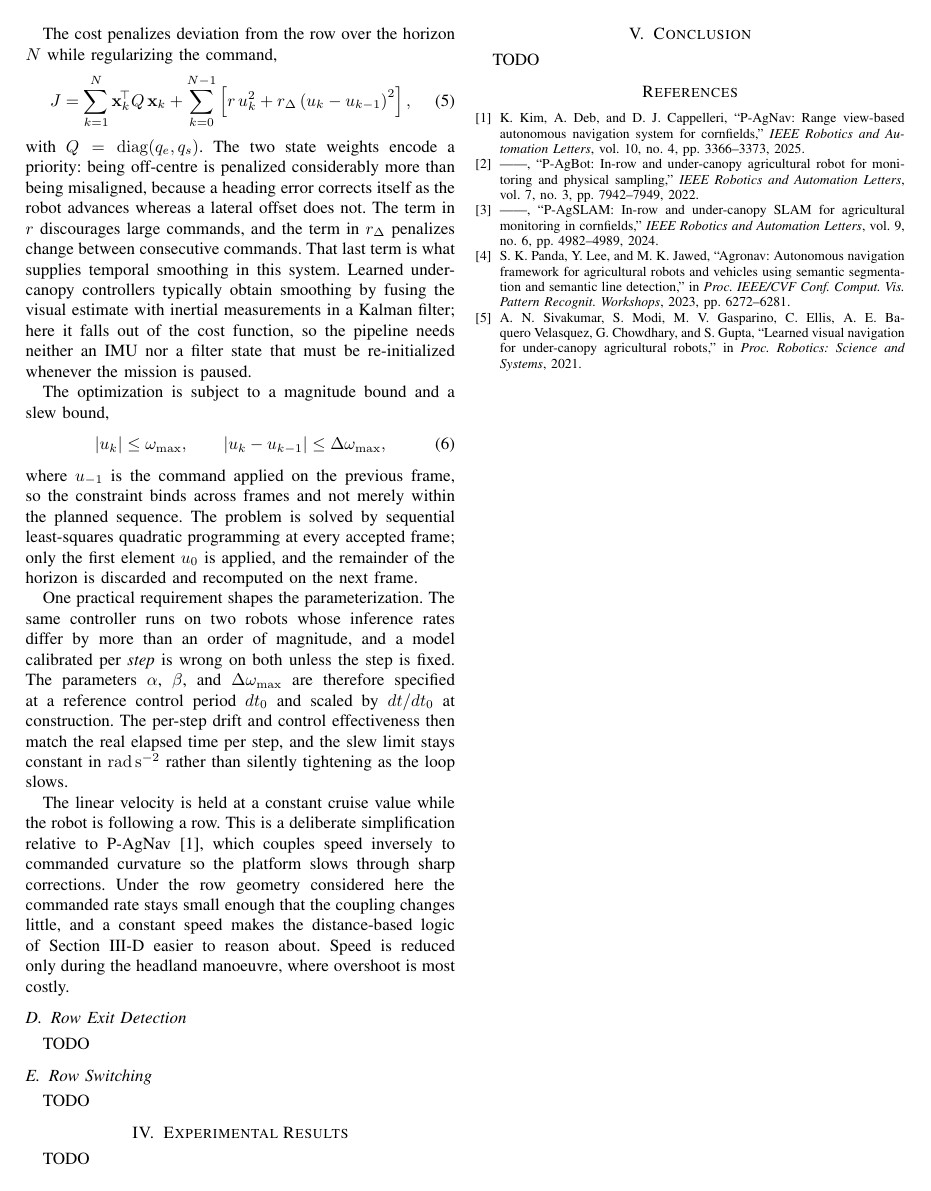
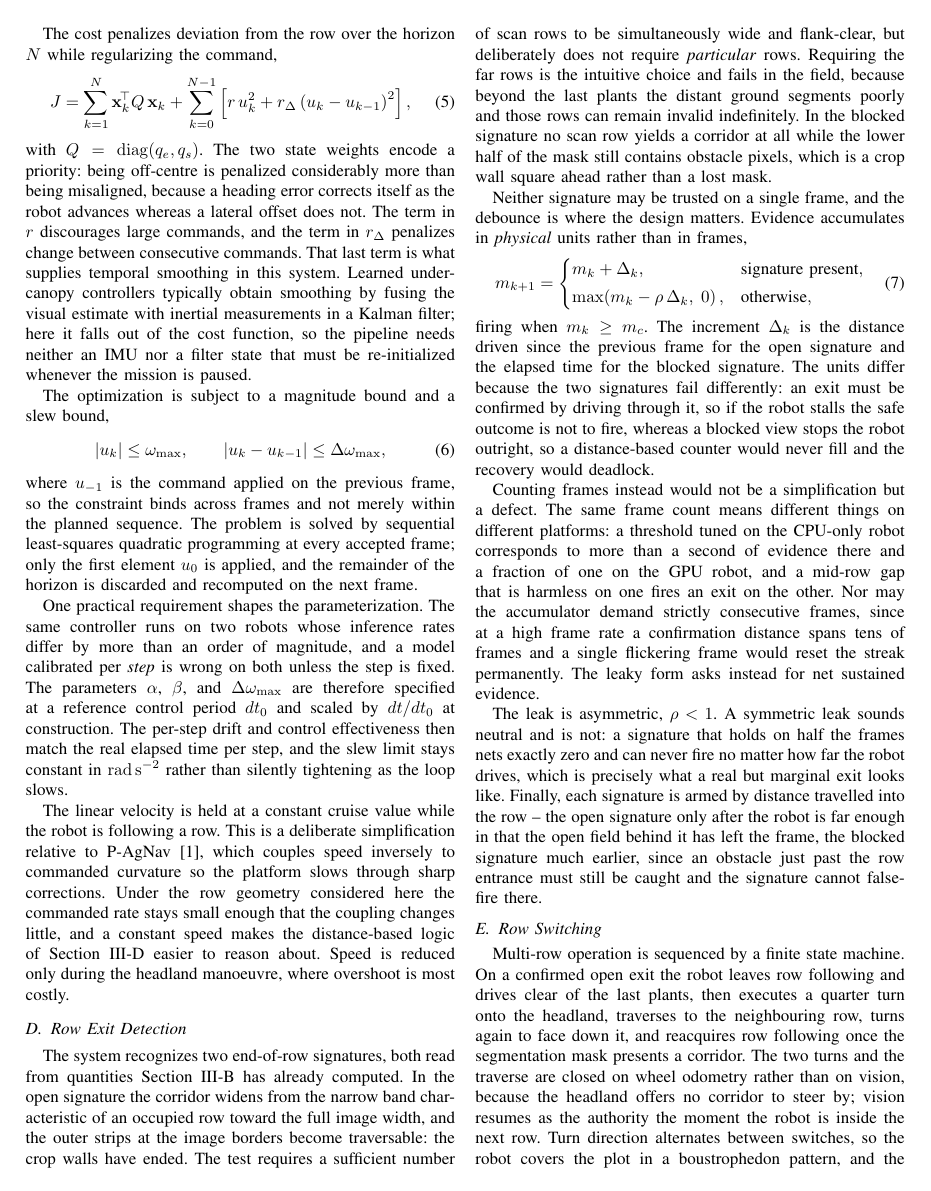
Before and after one commit to WeiChien5241/agbot-control-ws, a LaTeX paper (paper/paper.tex): page 3 of 3 before the commit and page 3 of 4 after it. Compiled offline with pdfLaTeX.

Commit message:
Write Section III-E on row switching, completing Section III
Co-Authored-By: Claude Opus 5 <noreply@anthropic.com>

```diff
--- a/paper/paper.tex
+++ b/paper/paper.tex
@@ -331,7 +331,64 @@ headland manoeuvre, where overshoot is most costly.
 
 \subsection{Row Exit Detection}
 \label{sec:exit}
-TODO
+The system recognizes two end-of-row signatures, both read from quantities
+Section~\ref{sec:centerline} has already computed. In the open signature the
+corridor widens from the narrow band characteristic of an occupied row toward
+the full image width, and the outer strips at the image borders become
+traversable: the crop walls have ended. The test requires a sufficient number
+of scan rows to be simultaneously wide and flank-clear, but deliberately does
+not require \emph{particular} rows. Requiring the far rows is the intuitive
+choice and fails in the field, because beyond the last plants the distant
+ground segments poorly and those rows can remain invalid indefinitely. In the
+blocked signature no scan row yields a corridor at all while the lower half of
+the mask still contains obstacle pixels, which is a crop wall square ahead
+rather than a lost mask.
+
+Neither signature may be trusted on a single frame, and the debounce is where
+the design matters. Evidence accumulates in \emph{physical} units rather than
+in frames,
+\begin{equation}
+\label{eq:accumulator}
+m_{k+1} =
+\begin{cases}
+  m_k + \Delta_k, & \text{signature present},\\[2pt]
+  \max\!\left(m_k - \rho\,\Delta_k,\; 0\right), & \text{otherwise},
+\end{cases}
+\end{equation}
+firing when $m_k \ge m_c$. The increment $\Delta_k$ is the distance driven
+since the previous frame for the open signature and the elapsed time for the
+blocked signature. The units differ because the two signatures fail
+differently: an exit must be confirmed by driving through it, so if the robot
+stalls the safe outcome is not to fire, whereas a blocked view stops the robot
+outright, so a distance-based counter would never fill and the recovery would
+deadlock.
+
+Counting frames instead would not be a simplification but a defect. The same
+frame count means different things on different platforms: a threshold tuned on
+the CPU-only robot corresponds to more than a second of evidence there and a
+fraction of one on the GPU robot, and a mid-row gap that is harmless on one
+fires an exit on the other. Nor may the accumulator demand strictly consecutive
+frames, since at a high frame rate a confirmation distance spans tens of frames
+and a single flickering frame would reset the streak permanently. The leaky
+form asks instead for net sustained evidence.
+
+The leak is asymmetric, $\rho < 1$. A symmetric leak sounds neutral and is not:
+a signature that holds on half the frames nets exactly zero and can never fire
+no matter how far the robot drives, which is precisely what a real but marginal
+exit looks like. Finally, each signature is armed by distance travelled into
+the row -- the open signature only after the robot is far enough in that the
+open field behind it has left the frame, the blocked signature much earlier,
+since an obstacle just past the row entrance must still be caught and the
+signature cannot false-fire there.
 
 \subsection{Row Switching}
-TODO
+\label{sec:switching}
+Multi-row operation is sequenced by a finite state machine. On a confirmed open
+exit the robot leaves row following and drives clear of the last plants, then
+executes a quarter turn onto the headland, traverses to the neighbouring row,
+turns again to face down it, and reacquires row following once the segmentation
+mask presents a corridor. The two turns and the traverse are closed on wheel
+odometry rather than on vision, because the headland offers no corridor to
+steer by; vision resumes as the authority the moment the robot is inside the
+next row. Turn direction alternates between switches, so the robot covers the
+plot in a boustrophedon pattern, and the mission ends after a commanded number
```
Also changed, not shown: paper/paper.tex (17 more changed lines).
